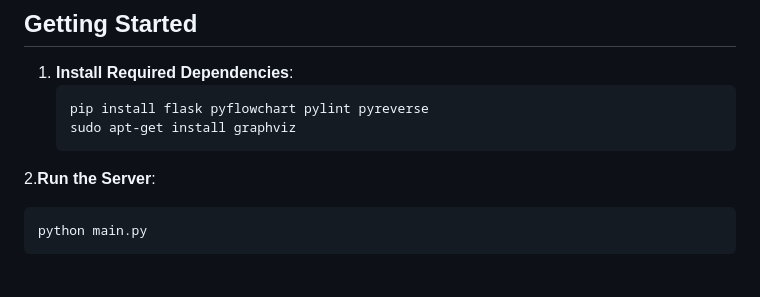
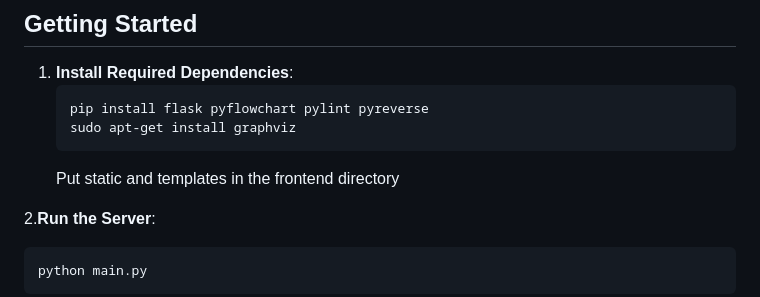
Before and after one commit to zwdconstrucition/cs5351, a Markdown page: README.md, the part around the change. Drawn GitHub-style; blank space fills up the shorter version.

````diff
--- a/README.md
+++ b/README.md
@@ -101,6 +101,7 @@ Our platform integrates an online Python Web Editor with task management tools t
    pip install flask pyflowchart pylint pyreverse
    sudo apt-get install graphviz
    ```
+   Put static and templates in the frontend directory
 
 2.**Run the Server**:
    ```bash
````
